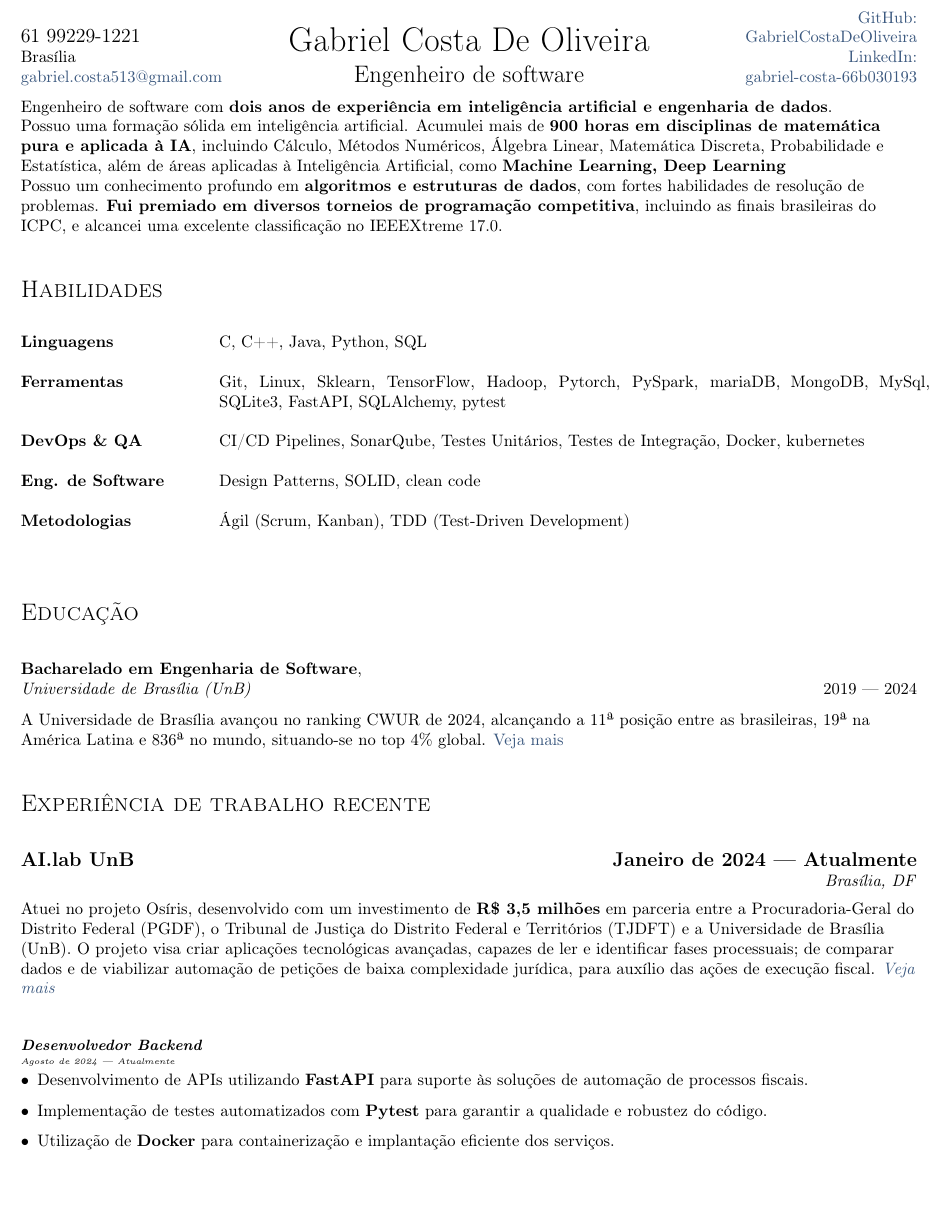
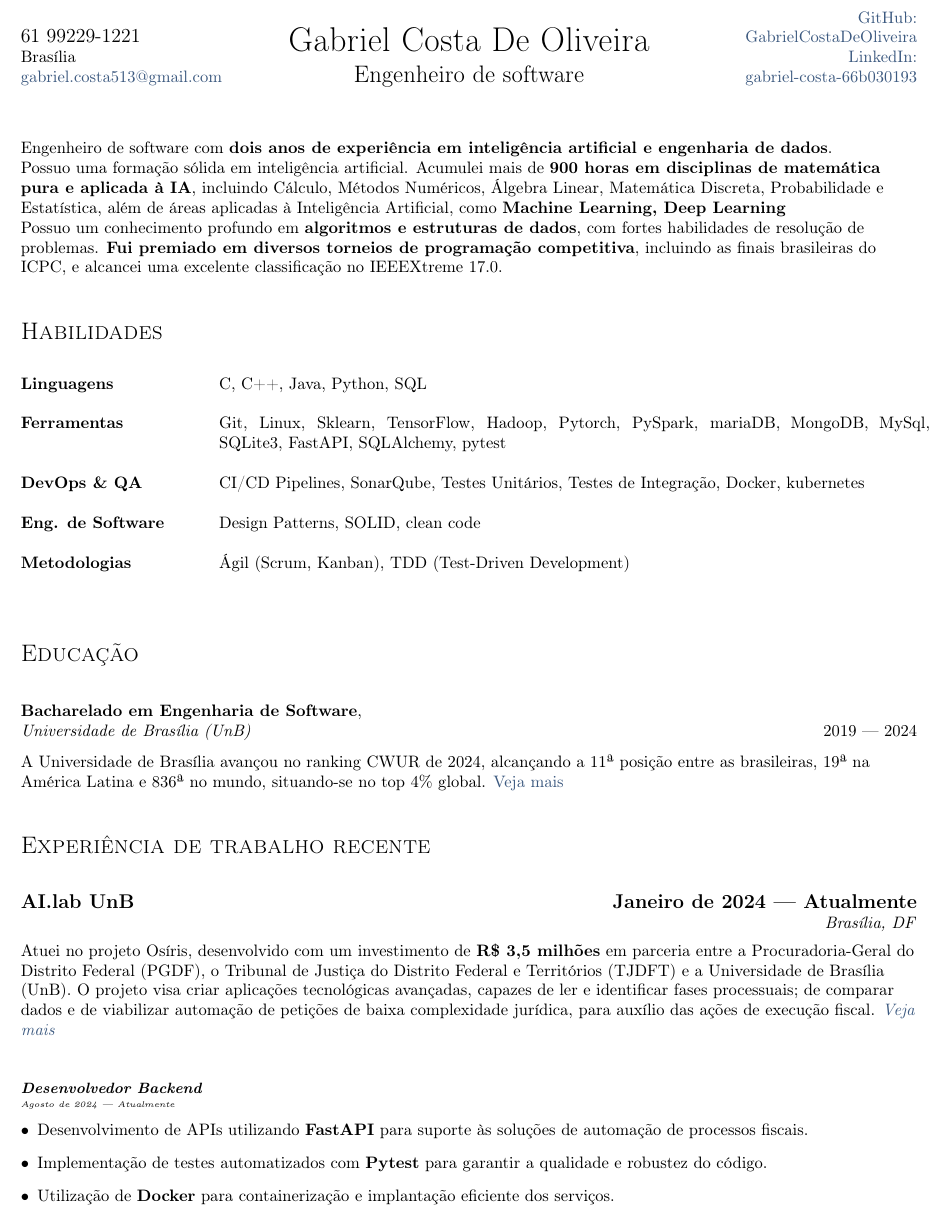
Before and after one commit to GabrielCostaDeOliveira/resume, a LaTeX CV (br/resume.tex): part of page 1 of 2, cut so that both start at the same text. Compiled offline with pdfLaTeX.

Commit message:
feat: add space

```diff
--- a/br/resume.tex
+++ b/br/resume.tex
@@ -42,6 +42,7 @@
 \import{br/sections/}{_header}
 
 
+\vspace*{21pt}
 \import{br/sections/}{objective}
 \vspace*{21pt}
 
```
